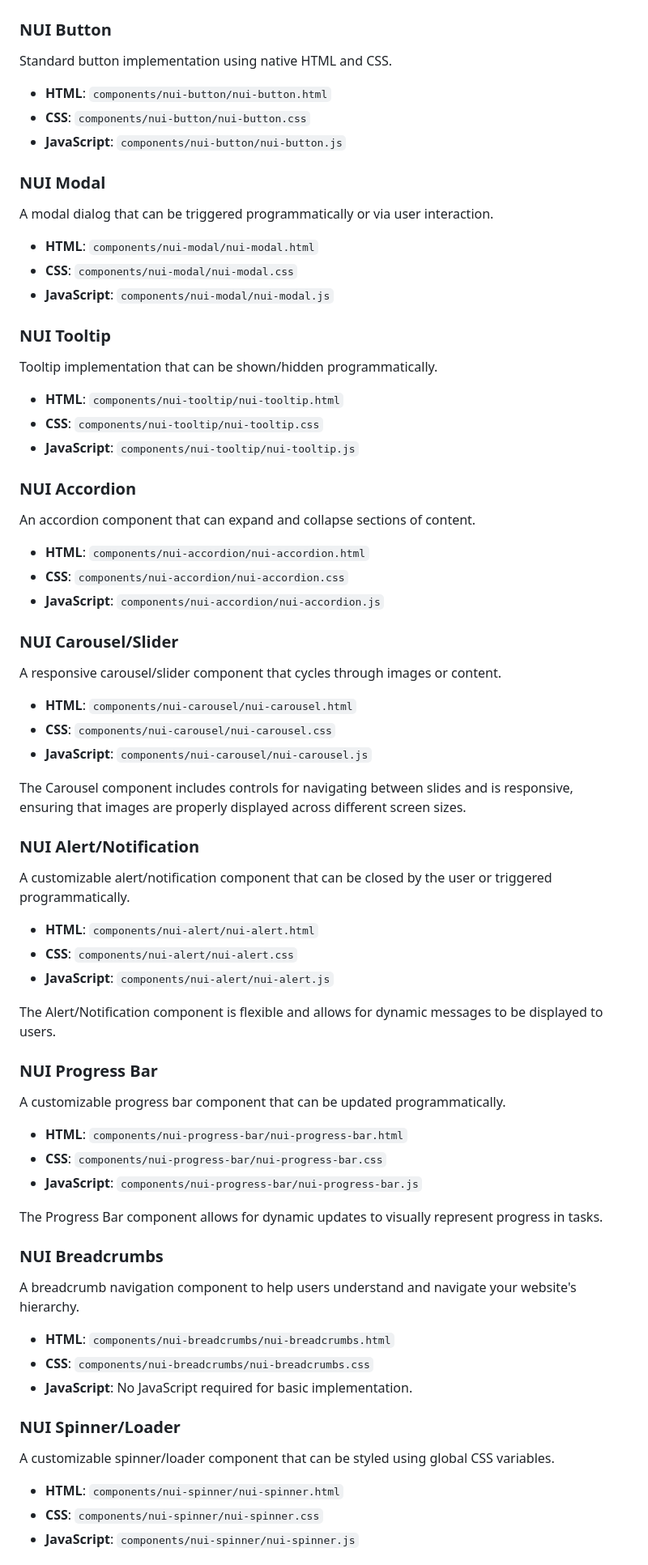
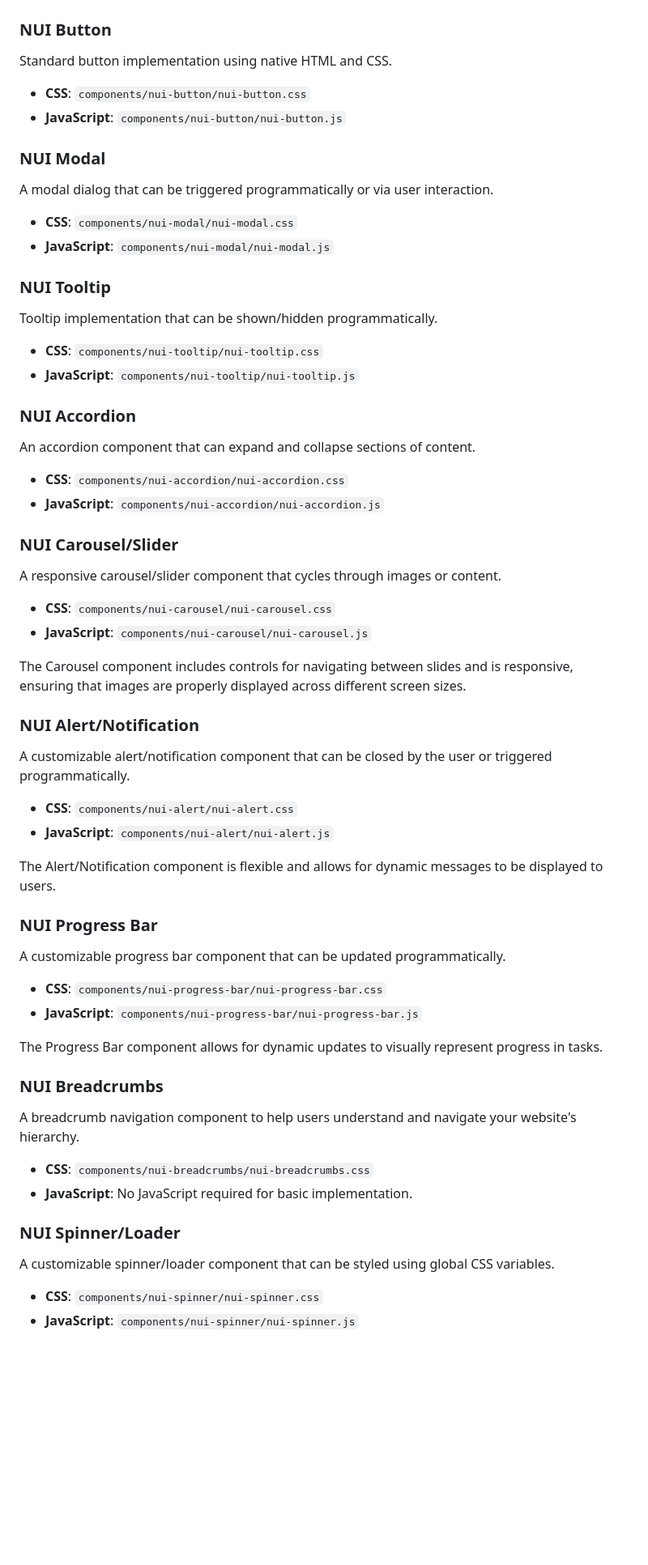
Before and after one commit to chrlzs/NUI-Native-UI, a Markdown page: README.md, the part around the change printed below. Shown: that part at 81% size. GitHub-like rendering; blank space fills up the shorter version.

Commit message:
removed index files

```diff
--- a/README.md
+++ b/README.md
@@ -101,7 +101,6 @@ NativeUI/
 
 Standard button implementation using native HTML and CSS.
 
-- **HTML**: `components/nui-button/nui-button.html`
 - **CSS**: `components/nui-button/nui-button.css`
 - **JavaScript**: `components/nui-button/nui-button.js`
 
@@ -109,7 +108,6 @@ Standard button implementation using native HTML and CSS.
 
 A modal dialog that can be triggered programmatically or via user interaction.
 
-- **HTML**: `components/nui-modal/nui-modal.html`
 - **CSS**: `components/nui-modal/nui-modal.css`
 - **JavaScript**: `components/nui-modal/nui-modal.js`
 
@@ -117,7 +115,6 @@ A modal dialog that can be triggered programmatically or via user interaction.
 
 Tooltip implementation that can be shown/hidden programmatically.
 
-- **HTML**: `components/nui-tooltip/nui-tooltip.html`
 - **CSS**: `components/nui-tooltip/nui-tooltip.css`
 - **JavaScript**: `components/nui-tooltip/nui-tooltip.js`
 
@@ -125,7 +122,6 @@ Tooltip implementation that can be shown/hidden programmatically.
 
 An accordion component that can expand and collapse sections of content.
 
-- **HTML**: `components/nui-accordion/nui-accordion.html`
 - **CSS**: `components/nui-accordion/nui-accordion.css`
 - **JavaScript**: `components/nui-accordion/nui-accordion.js`
 
@@ -133,7 +129,6 @@ An accordion component that can expand and collapse sections of content.
 
 A responsive carousel/slider component that cycles through images or content.
 
-- **HTML**: `components/nui-carousel/nui-carousel.html`
 - **CSS**: `components/nui-carousel/nui-carousel.css`
 - **JavaScript**: `components/nui-carousel/nui-carousel.js`
 
@@ -143,7 +138,6 @@ The Carousel component includes controls for navigating between slides and is re
 
 A customizable alert/notification component that can be closed by the user or triggered programmatically.
 
-- **HTML**: `components/nui-alert/nui-alert.html`
 - **CSS**: `components/nui-alert/nui-alert.css`
 - **JavaScript**: `components/nui-alert/nui-alert.js`
 
@@ -153,7 +147,6 @@ The Alert/Notification component is flexible and allows for dynamic messages to
 
 A customizable progress bar component that can be updated programmatically.
 
-- **HTML**: `components/nui-progress-bar/nui-progress-bar.html`
 - **CSS**: `components/nui-progress-bar/nui-progress-bar.css`
 - **JavaScript**: `components/nui-progress-bar/nui-progress-bar.js`
 
@@ -163,7 +156,6 @@ The Progress Bar component allows for dynamic updates to visually represent prog
 
 A breadcrumb navigation component to help users understand and navigate your website's hierarchy.
 
-- **HTML**: `components/nui-breadcrumbs/nui-breadcrumbs.html`
 - **CSS**: `components/nui-breadcrumbs/nui-breadcrumbs.css`
 - **JavaScript**: No JavaScript required for basic implementation.
 
@@ -171,7 +163,6 @@ A breadcrumb navigation component to help users understand and navigate your web
 
 A customizable spinner/loader component that can be styled using global CSS variables.
 
-- **HTML**: `components/nui-spinner/nui-spinner.html`
 - **CSS**: `components/nui-spinner/nui-spinner.css`
 - **JavaScript**: `components/nui-spinner/nui-spinner.js`
 
```
Also changed, not shown: other parts of README.md (+0 -5 lines).
